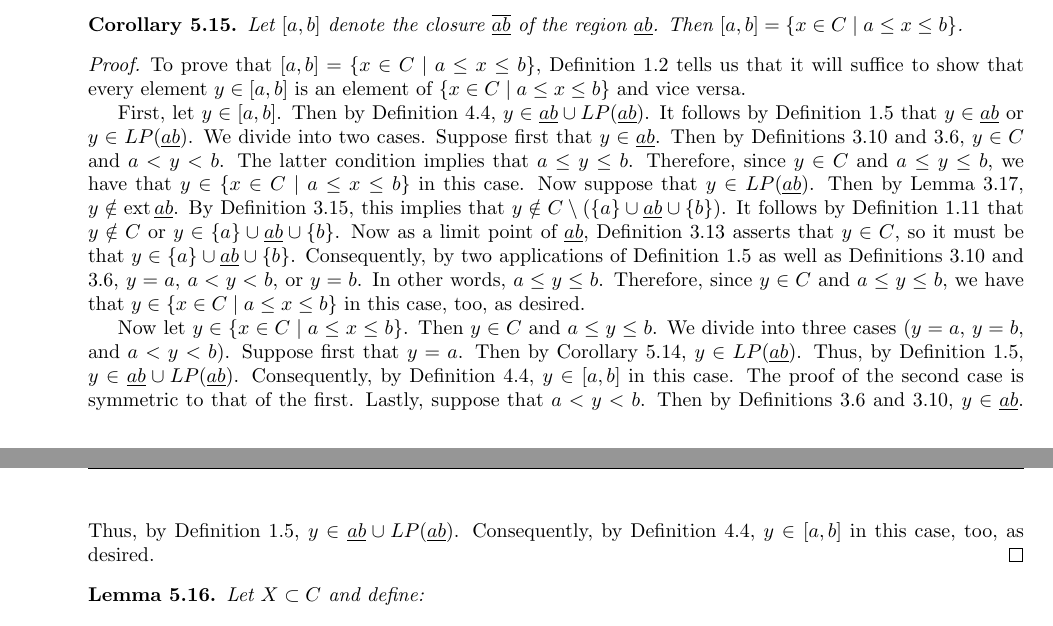
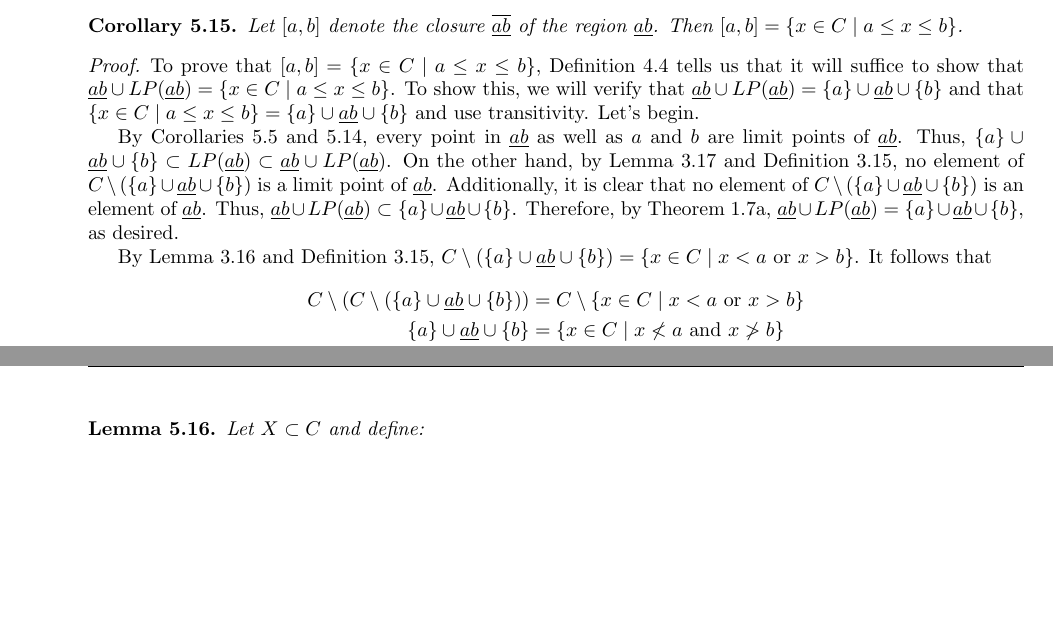
Before and after one commit to shadypuck/MATH16110Notes, a LaTeX thesis (main.tex, which reads Script5/script5.tex): two parts of pages 64 and 65 of 71, joined at a grey line, cut so that both start at the same text, the shorter picture padded with empty space. Compiled offline with pdfLaTeX.

Commit message:
reworked 5.15

```diff
--- a/Script5/script5.tex
+++ b/Script5/script5.tex
@@ -151,9 +151,15 @@
 \begin{corollary}\label{cly:5.15}
     Let $[a,b]$ denote the closure $\overline{\underline{ab}}$ of the region $\underline{ab}$. Then $[a,b]=\{x\in C\mid a\leq x\leq b\}$.
     \begin{proof}
-        To prove that $[a,b]=\{x\in C\mid a\leq x\leq b\}$, Definition \ref{dfn:1.2} tells us that it will suffice to show that every element $y\in[a,b]$ is an element of $\{x\in C\mid a\leq x\leq b\}$ and vice versa.\par
-        First, let $y\in[a,b]$. Then by Definition \ref{dfn:4.4}, $y\in\underline{ab}\cup LP(\underline{ab})$. It follows by Definition \ref{dfn:1.5} that $y\in\underline{ab}$ or $y\in LP(\underline{ab})$. We divide into two cases. Suppose first that $y\in\underline{ab}$. Then by Definitions \ref{dfn:3.10} and \ref{dfn:3.6}, $y\in C$ and $a<y<b$. The latter condition implies that $a\leq y\leq b$. Therefore, since $y\in C$ and $a\leq y\leq b$, we have that $y\in\{x\in C\mid a\leq x\leq b\}$ in this case. Now suppose that $y\in LP(\underline{ab})$. Then by Lemma \ref{lem:3.17}, $y\notin\ext\underline{ab}$. By Definition \ref{dfn:3.15}, this implies that $y\notin C\setminus(\{a\}\cup\underline{ab}\cup\{b\})$. It follows by Definition \ref{dfn:1.11} that $y\notin C$ or $y\in\{a\}\cup\underline{ab}\cup\{b\}$. Now as a limit point of $\underline{ab}$, Definition \ref{dfn:3.13} asserts that $y\in C$, so it must be that $y\in\{a\}\cup\underline{ab}\cup\{b\}$. Consequently, by two applications of Definition \ref{dfn:1.5} as well as Definitions \ref{dfn:3.10} and \ref{dfn:3.6}, $y=a$, $a<y<b$, or $y=b$. In other words, $a\leq y\leq b$. Therefore, since $y\in C$ and $a\leq y\leq b$, we have that $y\in\{x\in C\mid a\leq x\leq b\}$ in this case, too, as desired.\par
-        Now let $y\in\{x\in C\mid a\leq x\leq b\}$. Then $y\in C$ and $a\leq y\leq b$. We divide into three cases ($y=a$, $y=b$, and $a<y<b$). Suppose first that $y=a$. Then by Corollary \ref{cly:5.14}, $y\in LP(\underline{ab})$. Thus, by Definition \ref{dfn:1.5}, $y\in\underline{ab}\cup LP(\underline{ab})$. Consequently, by Definition \ref{dfn:4.4}, $y\in[a,b]$ in this case. The proof of the second case is symmetric to that of the first. Lastly, suppose that $a<y<b$. Then by Definitions \ref{dfn:3.6} and \ref{dfn:3.10}, $y\in\underline{ab}$. Thus, by Definition \ref{dfn:1.5}, $y\in\underline{ab}\cup LP(\underline{ab})$. Consequently, by Definition \ref{dfn:4.4}, $y\in[a,b]$ in this case, too, as desired.
+        To prove that $[a,b]=\{x\in C\mid a\leq x\leq b\}$, Definition \ref{dfn:4.4} tells us that it will suffice to show that $\underline{ab}\cup LP(\underline{ab})=\{x\in C\mid a\leq x\leq b\}$. To show this, we will verify that $\underline{ab}\cup LP(\underline{ab})=\{a\}\cup\underline{ab}\cup\{b\}$ and that $\{x\in C\mid a\leq x\leq b\}=\{a\}\cup\underline{ab}\cup\{b\}$ and use transitivity. Let's begin.\par
+        By Corollaries \ref{cly:5.5} and \ref{cly:5.14}, every point in $\underline{ab}$ as well as $a$ and $b$ are limit points of $\underline{ab}$. Thus, $\{a\}\cup\underline{ab}\cup\{b\}\subset LP(\underline{ab})\subset\underline{ab}\cup LP(\underline{ab})$. On the other hand, by Lemma \ref{lem:3.17} and Definition \ref{dfn:3.15}, no element of $C\setminus(\{a\}\cup\underline{ab}\cup\{b\})$ is a limit point of $\underline{ab}$. Additionally, it is clear that no element of $C\setminus(\{a\}\cup\underline{ab}\cup\{b\})$ is an element of $\underline{ab}$. Thus, $\underline{ab}\cup LP(\underline{ab})\subset\{a\}\cup\underline{ab}\cup\{b\}$. Therefore, by Theorem \ref{trm:1.7a}, $\underline{ab}\cup LP(\underline{ab})=\{a\}\cup\underline{ab}\cup\{b\}$, as desired.\par
+        By Lemma \ref{lem:3.16} and Definition \ref{dfn:3.15}, $C\setminus(\{a\}\cup\underline{ab}\cup\{b\})=\{x\in C\mid x<a\text{ or }x>b\}$. It follows that
+        \begin{align*}
+            C\setminus(C\setminus(\{a\}\cup\underline{ab}\cup\{b\})) &= C\setminus\{x\in C\mid x<a\text{ or }x>b\}\\
+            \{a\}\cup\underline{ab}\cup\{b\} &= \{x\in C\mid x\not<a\text{ and }x\not>b\}\\
+            &= \{x\in C\mid a\leq x\leq b\}
+        \end{align*}
+        as desired.
     \end{proof}
 \end{corollary}
 
```
Also changed, not shown: Script5/script5.pdf, main.pdf.
